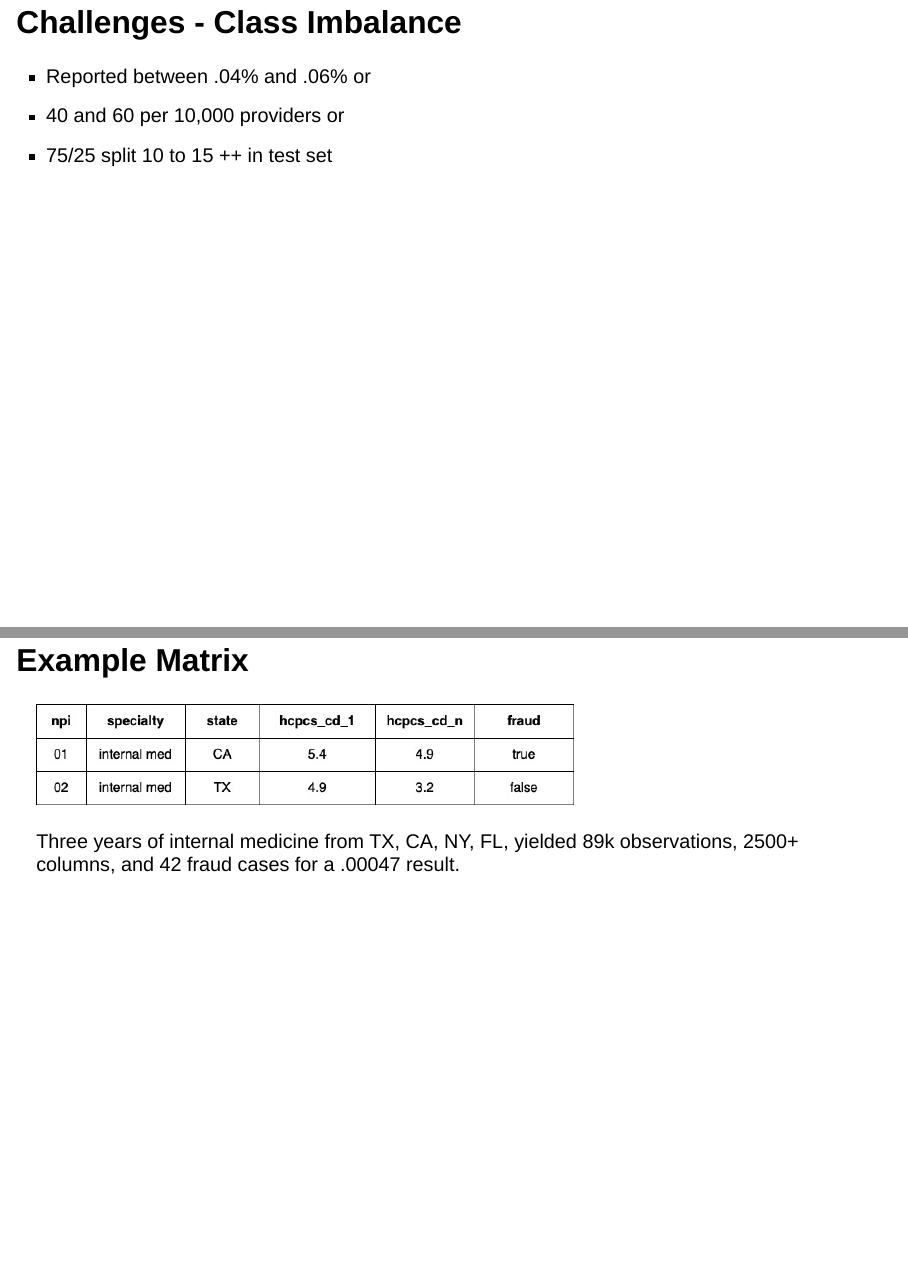
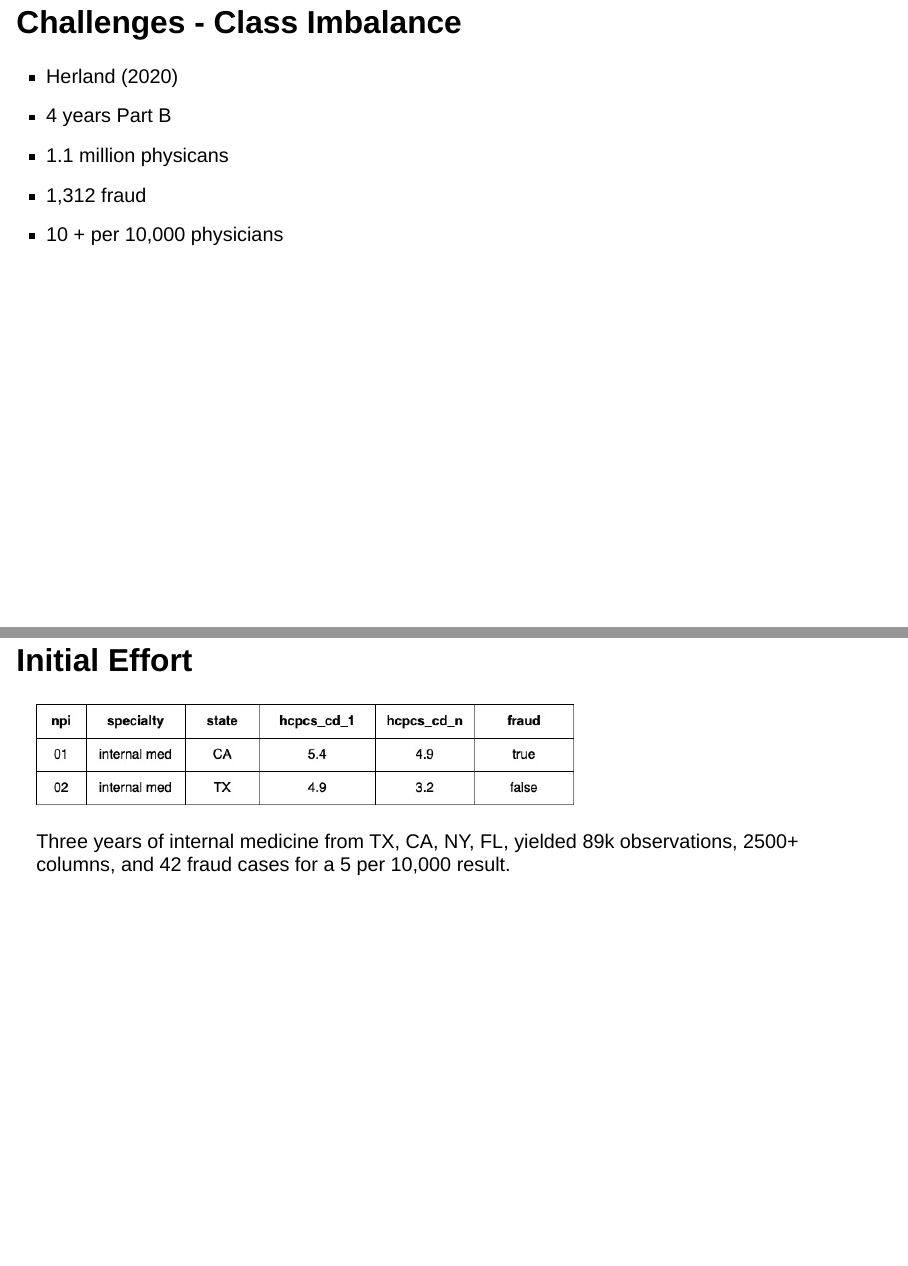
Before and after one commit to RobWiederstein/leieExplore, a Quarto document (index.qmd): pages 18 and 20 of 70 before the commit and pages 18 and 50 of 71 after it, joined at a grey line. Rendered offline with R 4.5, knitr and Pandoc in place of Quarto, with nearby package versions; drawn as Slidy slides in place of the format the file asks for.

Commit message:
add herland info

```diff
--- a/index.qmd
+++ b/index.qmd
@@ -172,9 +172,11 @@ Excluded for "Medicare or Medicaid fraud, as well as any other offenses related
 
 ## Challenges - Class Imbalance
 
-- Reported between .04% and .06% or
-- 40 and 60 per 10,000 providers or
-- 75/25 split 10 to 15 ++ in test set
+- Herland (2020)
+- 4 years Part B
+- 1.1 million physicans
+- 1,312 fraud
+- 10 + per 10,000 physicians
 
 ## Strategies
 
@@ -183,11 +185,12 @@ Excluded for "Medicare or Medicaid fraud, as well as any other offenses related
 - Hybrid
 - Match LEIE w/ NPI?
 
-## Example Matrix
+## Corpus/Matrix Size
 
-![](./img/ml_part_b.jpg)
+![](./img/herland_providers.png)
+## Corpus/Matrix Example
 
-Three years of internal medicine from TX, CA, NY, FL, yielded 89k observations, 2500+ columns,  and 42 fraud cases for a .00047 result.
+![](./img/example_ml_fraud.png)
 
 # Explore
 
@@ -263,7 +266,11 @@ Three years of internal medicine from TX, CA, NY, FL, yielded 89k observations,
 
 ![](./img/us_tx_exclusion_lists_compared.jpg)
 
+## Initial Effort
 
+![](./img/ml_part_b.jpg)
+
+Three years of internal medicine from TX, CA, NY, FL, yielded 89k observations, 2500+ columns,  and 42 fraud cases for a 5 per 10,000 result.
 
 # Heatmaps
 
```
Also changed, not shown: img/example_ml_fraud.png (added), img/herland_providers.png (added), 3 other files.
